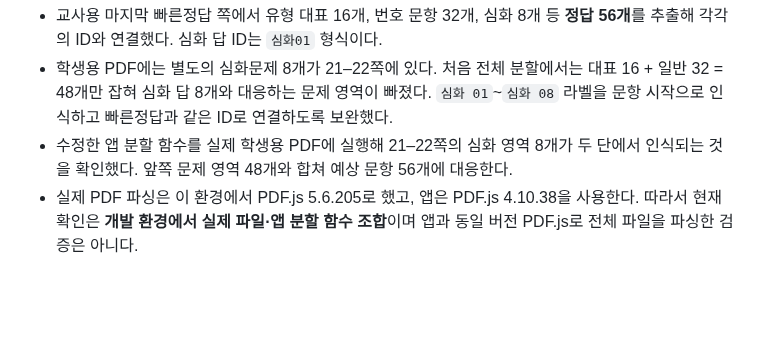
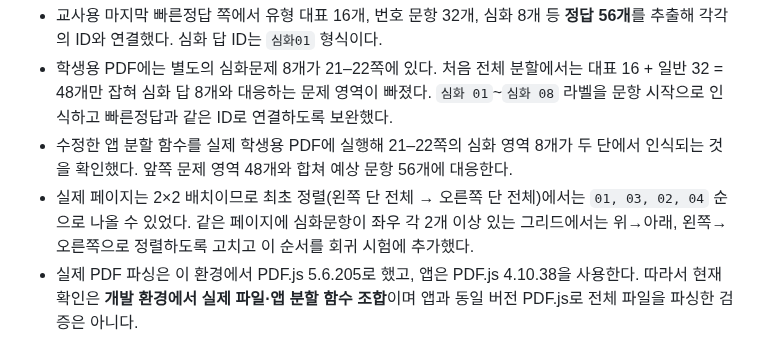
Before and after one commit to mathmaster0824/mnm-academy, a Markdown page: docs/PROBLEM_REPO_STATUS.md, the part around the change. Drawn GitHub-style; blank space fills up the shorter version.

Commit message:
Document advanced problem reading order

```diff
--- a/docs/PROBLEM_REPO_STATUS.md
+++ b/docs/PROBLEM_REPO_STATUS.md
@@ -341,6 +341,7 @@
 - 교사용 마지막 빠른정답 쪽에서 유형 대표 16개, 번호 문항 32개, 심화 8개 등 **정답 56개**를 추출해 각각의 ID와 연결했다. 심화 답 ID는 `심화01` 형식이다.
 - 학생용 PDF에는 별도의 심화문제 8개가 21–22쪽에 있다. 처음 전체 분할에서는 대표 16 + 일반 32 = 48개만 잡혀 심화 답 8개와 대응하는 문제 영역이 빠졌다. `심화 01`~`심화 08` 라벨을 문항 시작으로 인식하고 빠른정답과 같은 ID로 연결하도록 보완했다.
 - 수정한 앱 분할 함수를 실제 학생용 PDF에 실행해 21–22쪽의 심화 영역 8개가 두 단에서 인식되는 것을 확인했다. 앞쪽 문제 영역 48개와 합쳐 예상 문항 56개에 대응한다.
+- 실제 페이지는 2×2 배치이므로 최초 정렬(왼쪽 단 전체 → 오른쪽 단 전체)에서는 `01, 03, 02, 04` 순으로 나올 수 있었다. 같은 페이지에 심화문항이 좌우 각 2개 이상 있는 그리드에서는 위→아래, 왼쪽→오른쪽으로 정렬하도록 고치고 이 순서를 회귀 시험에 추가했다.
 - 실제 PDF 파싱은 이 환경에서 PDF.js 5.6.205로 했고, 앱은 PDF.js 4.10.38을 사용한다. 따라서 현재 확인은 **개발 환경에서 실제 파일·앱 분할 함수 조합**이며 앱과 동일 버전 PDF.js로 전체 파일을 파싱한 검증은 아니다.
 - 앱 코드의 합성 심화 분할 회귀 시험 2건을 추가했다. 첫 CI 실행은 106건 중 105건 통과했고, 남은 1건은 영역 경계가 맞닿는 경우를 실패 처리한 시험 조건이었다. 경계가 맞닿는 경우는 겹침이 아니므로 조건을 수정했다. 수정 후 CI 재실행은 아직 확인되지 않았다.
 - 실제 Worker 업로드, Firestore 저장, 운영 앱·태블릿의 이미지 표시나 실제 사용은 확인하지 않았다. 운영 데이터와 원본 PDF는 건드리지 않았고 PR #14는 draft 상태다.
```
